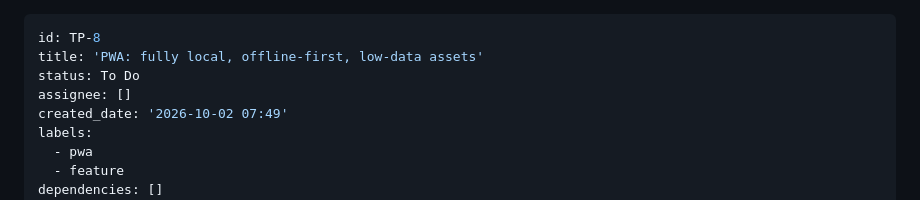
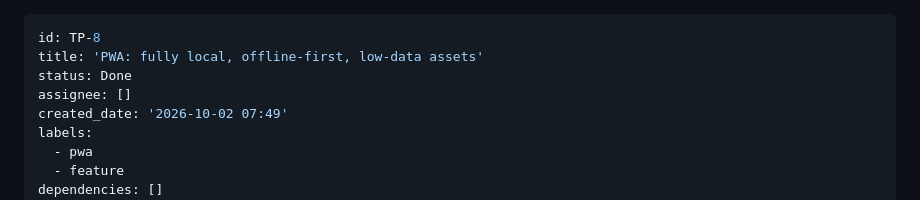
Before and after one commit to alvarogarcia7/training-parser-antlr4, a Markdown page: backlog/tasks/tp-8 - PWA-fully-local-offline-first-low-data-assets.md, the part around one of its changes. Rendered like a GitHub page.

```diff
--- a/backlog/tasks/tp-8 - PWA-fully-local-offline-first-low-data-assets.md
+++ b/backlog/tasks/tp-8 - PWA-fully-local-offline-first-low-data-assets.md
@@ -1,7 +1,7 @@
 ---
 id: TP-8
 title: 'PWA: fully local, offline-first, low-data assets'
-status: To Do
+status: Done
 assignee: []
 created_date: '2026-10-02 07:49'
 labels:
```
Also changed, not shown: other parts of backlog/tasks/tp-8 - PWA-fully-local-offline-first-low-data-assets.md (+10 -10 lines), backlog/tasks/tp-10 - Git-sync-reliability-GitHub-API-backend-and-shallow-git-protocol-backend.md (+10 -10 lines), backlog/tasks/tp-9 - Deploy-PWA-and-docs-to-GitHub-Pages-from-a-fast-forward-only-deployed-branch.md (+12 -12 lines).
